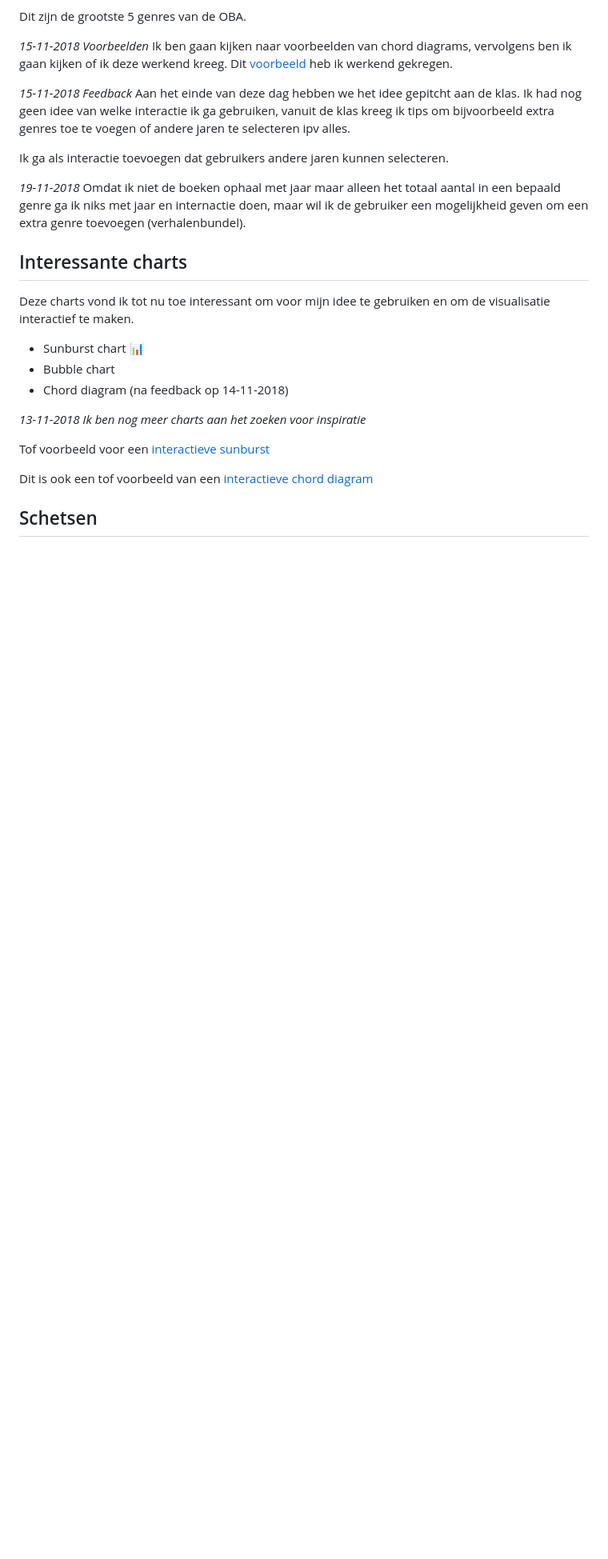
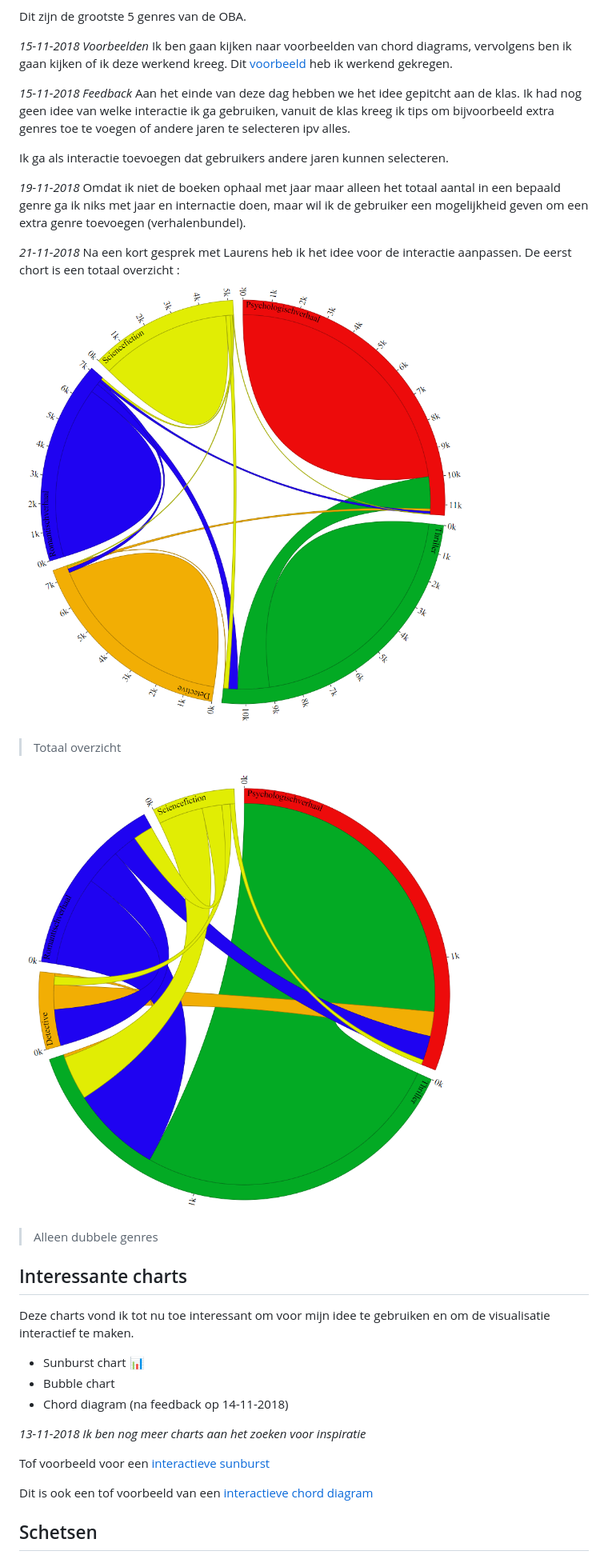
Before and after one commit to Roene/frontend-data, a Markdown page: README.md, the part around one of its changes. Shown at 80% size. Drawn GitHub-style; pictures changed too: images/view1.PNG (added), images/view2.PNG (added); blank space fills up the shorter version.

Commit message:
added images

```diff
--- a/README.md
+++ b/README.md
@@ -64,6 +64,14 @@ Ik ga als interactie toevoegen dat gebruikers andere jaren kunnen selecteren.
 
 *19-11-2018*
 Omdat ik niet de boeken ophaal met jaar maar alleen het totaal aantal in een bepaald genre ga ik niks met jaar en internactie doen, maar wil ik de gebruiker een mogelijkheid geven om een extra genre toevoegen (verhalenbundel).
+
+*21-11-2018*
+Na een kort gesprek met Laurens heb ik het idee voor de interactie aanpassen. De eerst chort is een totaal overzicht :
+![view1](images/view1.PNG)
+> Totaal overzicht
+
+![view2](images/view2.PNG)
+> Alleen dubbele genres
 
 ## Interessante charts
 Deze charts vond ik tot nu toe interessant om voor mijn idee te gebruiken en om de visualisatie interactief te maken.
```
Also changed, not shown: other parts of README.md (+2 -2 lines), 2 other files.
